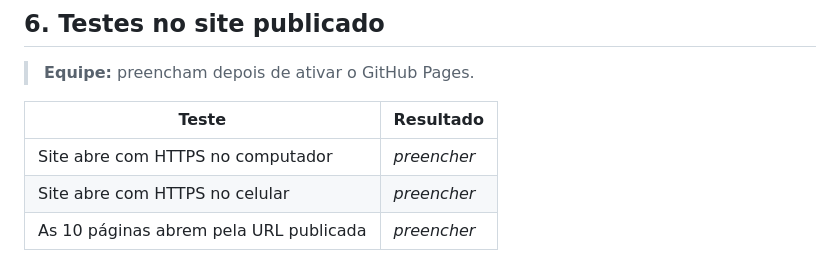
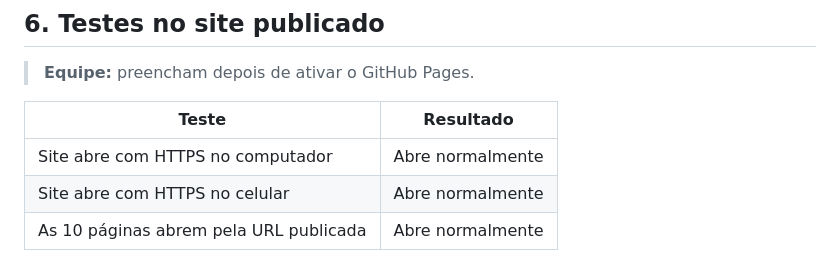
Before and after one commit to Abner-PZN/U-UNICID-ADS-CC-ENG-FRONTEND-226022-N7-2-2026-NT-EDUCAVERDE, a Markdown page: Docs/testes.md, the part around the change. GitHub-like rendering.

```diff
--- a/Docs/testes.md
+++ b/Docs/testes.md
@@ -69,6 +69,6 @@ Todos os links internos das 10 páginas foram verificados: **nenhum link quebrad
 
 | Teste | Resultado |
 |---|---|
-| Site abre com HTTPS no computador | _preencher_ |
-| Site abre com HTTPS no celular | _preencher_ |
-| As 10 páginas abrem pela URL publicada | _preencher_ |
+| Site abre com HTTPS no computador | Abre normalmente |
+| Site abre com HTTPS no celular | Abre normalmente |
+| As 10 páginas abrem pela URL publicada | Abre normalmente |
```
